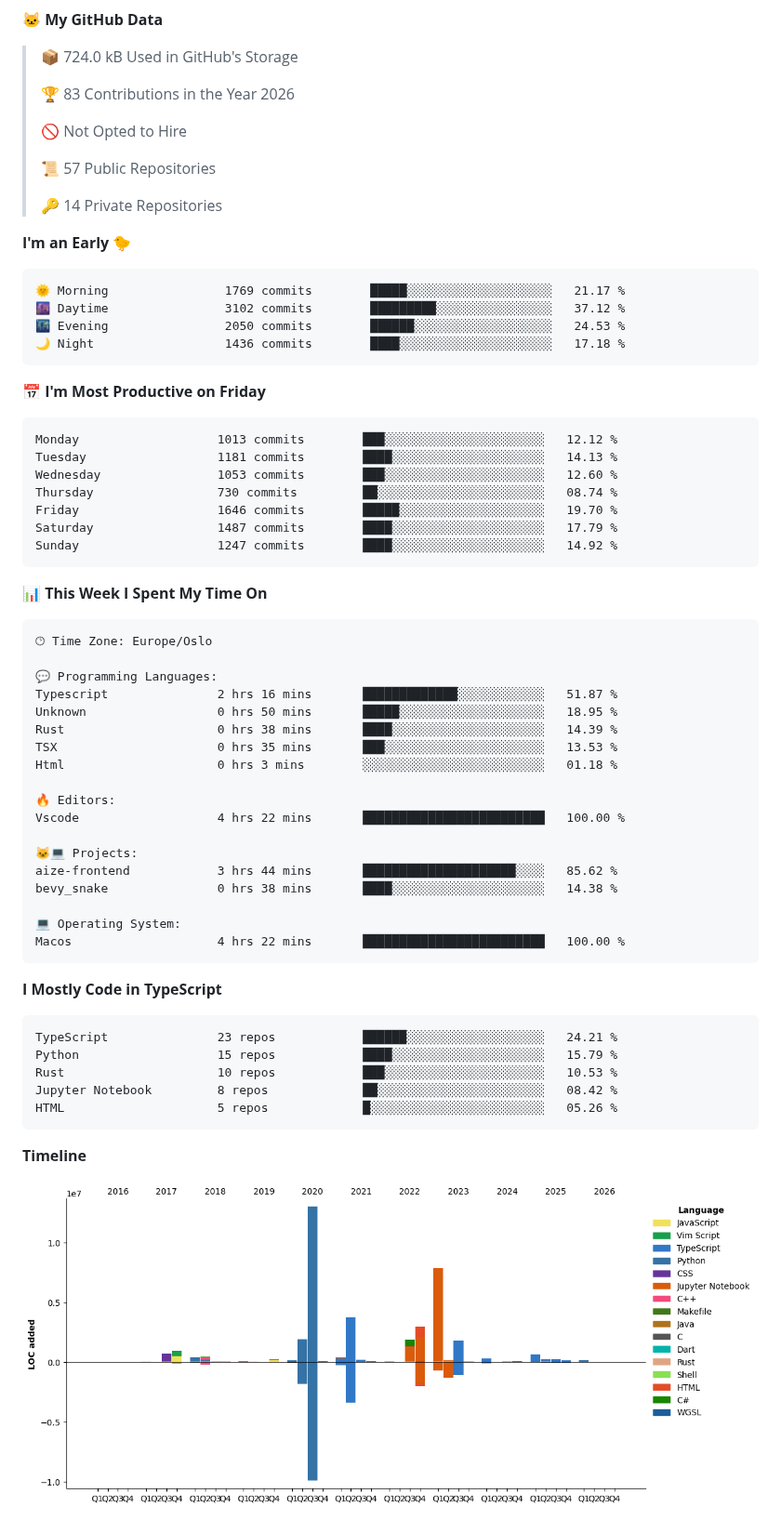
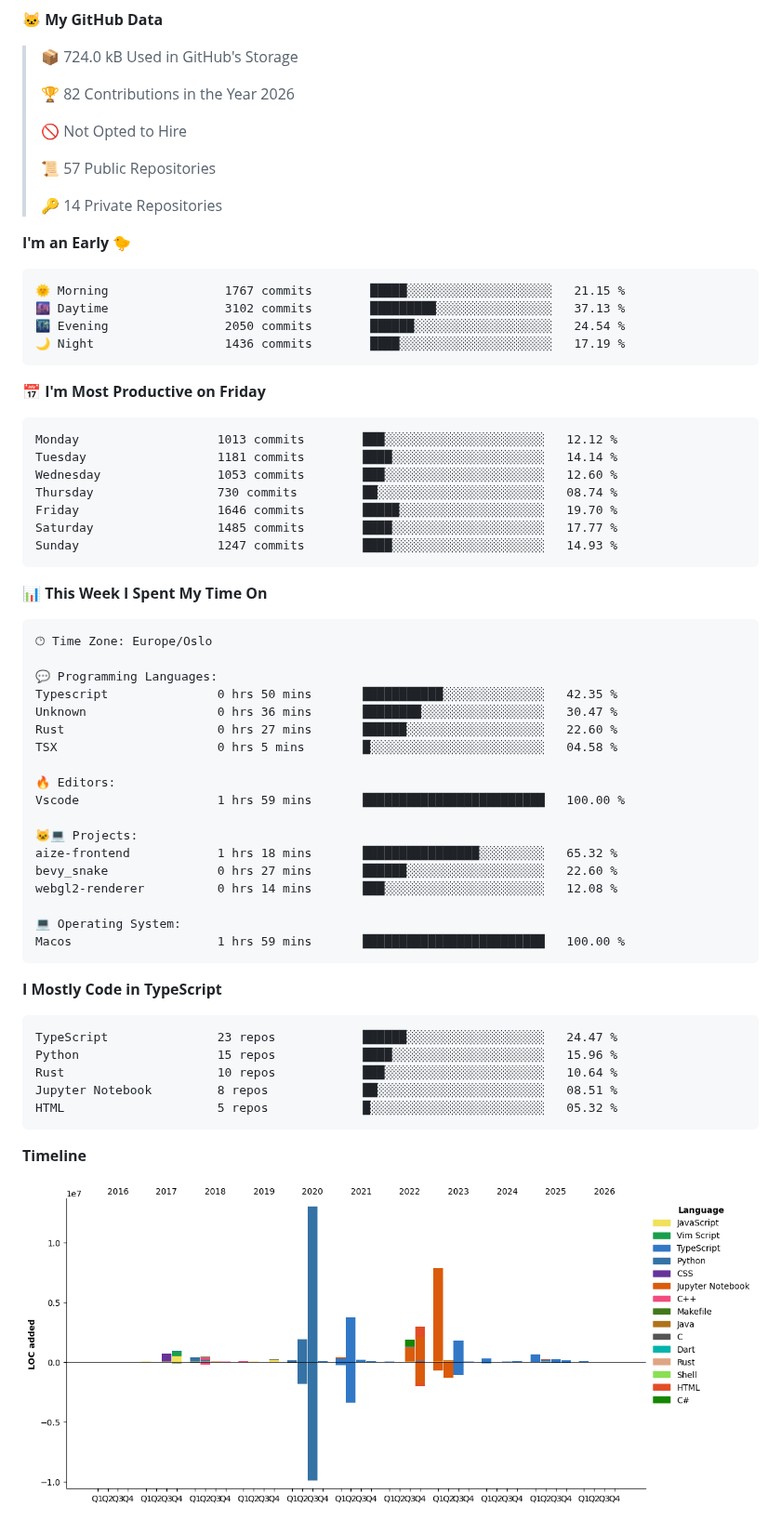
Before and after one commit to Pipe-Runner/Pipe-Runner, a Markdown page: README.md, the part around one of its changes. Shown at 93% size. Drawn GitHub-style; pictures changed too: assets/bar_graph.png.

Commit message:
Updated with Dev Metrics

````diff
--- a/README.md
+++ b/README.md
@@ -7,7 +7,7 @@
 
 > 📦 724.0 kB Used in GitHub's Storage
  >
-> 🏆 83 Contributions in the Year 2026
+> 🏆 82 Contributions in the Year 2026
  >
 > 🚫 Not Opted to Hire
  >
@@ -18,21 +18,21 @@
 **I'm an Early 🐤**
 
 ```text
-🌞 Morning                1769 commits        █████░░░░░░░░░░░░░░░░░░░░   21.17 %
-🌆 Daytime                3102 commits        █████████░░░░░░░░░░░░░░░░   37.12 %
-🌃 Evening                2050 commits        ██████░░░░░░░░░░░░░░░░░░░   24.53 %
-🌙 Night                  1436 commits        ████░░░░░░░░░░░░░░░░░░░░░   17.18 %
+🌞 Morning                1767 commits        █████░░░░░░░░░░░░░░░░░░░░   21.15 %
+🌆 Daytime                3102 commits        █████████░░░░░░░░░░░░░░░░   37.13 %
+🌃 Evening                2050 commits        ██████░░░░░░░░░░░░░░░░░░░   24.54 %
+🌙 Night                  1436 commits        ████░░░░░░░░░░░░░░░░░░░░░   17.19 %
 ```
 📅 **I'm Most Productive on Friday**
 
 ```text
 Monday                   1013 commits        ███░░░░░░░░░░░░░░░░░░░░░░   12.12 %
-Tuesday                  1181 commits        ████░░░░░░░░░░░░░░░░░░░░░   14.13 %
+Tuesday                  1181 commits        ████░░░░░░░░░░░░░░░░░░░░░   14.14 %
 Wednesday                1053 commits        ███░░░░░░░░░░░░░░░░░░░░░░   12.60 %
 Thursday                 730 commits         ██░░░░░░░░░░░░░░░░░░░░░░░   08.74 %
 Friday                   1646 commits        █████░░░░░░░░░░░░░░░░░░░░   19.70 %
-Saturday                 1487 commits        ████░░░░░░░░░░░░░░░░░░░░░   17.79 %
-Sunday                   1247 commits        ████░░░░░░░░░░░░░░░░░░░░░   14.92 %
+Saturday                 1485 commits        ████░░░░░░░░░░░░░░░░░░░░░   17.77 %
+Sunday                   1247 commits        ████░░░░░░░░░░░░░░░░░░░░░   14.93 %
 ```
 
 
@@ -42,31 +42,31 @@ Sunday                   1247 commits        ████░░░░░░░
 🕑︎ Time Zone: Europe/Oslo
 
 💬 Programming Languages:
-Typescript               2 hrs 16 mins       █████████████░░░░░░░░░░░░   51.87 %
-Unknown                  0 hrs 50 mins       █████░░░░░░░░░░░░░░░░░░░░   18.95 %
-Rust                     0 hrs 38 mins       ████░░░░░░░░░░░░░░░░░░░░░   14.39 %
-TSX                      0 hrs 35 mins       ███░░░░░░░░░░░░░░░░░░░░░░   13.53 %
-Html                     0 hrs 3 mins        ░░░░░░░░░░░░░░░░░░░░░░░░░   01.18 %
+Typescript               0 hrs 50 mins       ███████████░░░░░░░░░░░░░░   42.35 %
+Unknown                  0 hrs 36 mins       ████████░░░░░░░░░░░░░░░░░   30.47 %
+Rust                     0 hrs 27 mins       ██████░░░░░░░░░░░░░░░░░░░   22.60 %
+TSX                      0 hrs 5 mins        █░░░░░░░░░░░░░░░░░░░░░░░░   04.58 %
 
 🔥 Editors:
-Vscode                   4 hrs 22 mins       █████████████████████████   100.00 %
+Vscode                   1 hrs 59 mins       █████████████████████████   100.00 %
 
 🐱‍💻 Projects:
-aize-frontend            3 hrs 44 mins       █████████████████████░░░░   85.62 %
-bevy_snake               0 hrs 38 mins       ████░░░░░░░░░░░░░░░░░░░░░   14.38 %
+aize-frontend            1 hrs 18 mins       ████████████████░░░░░░░░░   65.32 %
+bevy_snake               0 hrs 27 mins       ██████░░░░░░░░░░░░░░░░░░░   22.60 %
+webgl2-renderer          0 hrs 14 mins       ███░░░░░░░░░░░░░░░░░░░░░░   12.08 %
 
 💻 Operating System:
-Macos                    4 hrs 22 mins       █████████████████████████   100.00 %
+Macos                    1 hrs 59 mins       █████████████████████████   100.00 %
 ```
 
 **I Mostly Code in TypeScript**
 
 ```text
-TypeScript               23 repos            ██████░░░░░░░░░░░░░░░░░░░   24.21 %
-Python                   15 repos            ████░░░░░░░░░░░░░░░░░░░░░   15.79 %
-Rust                     10 repos            ███░░░░░░░░░░░░░░░░░░░░░░   10.53 %
-Jupyter Notebook         8 repos             ██░░░░░░░░░░░░░░░░░░░░░░░   08.42 %
-HTML                     5 repos             █░░░░░░░░░░░░░░░░░░░░░░░░   05.26 %
+TypeScript               23 repos            ██████░░░░░░░░░░░░░░░░░░░   24.47 %
+Python                   15 repos            ████░░░░░░░░░░░░░░░░░░░░░   15.96 %
+Rust                     10 repos            ███░░░░░░░░░░░░░░░░░░░░░░   10.64 %
+Jupyter Notebook         8 repos             ██░░░░░░░░░░░░░░░░░░░░░░░   08.51 %
+HTML                     5 repos             █░░░░░░░░░░░░░░░░░░░░░░░░   05.32 %
 ```
 
 
````
Also changed, not shown: other parts of README.md (+2 -2 lines).
